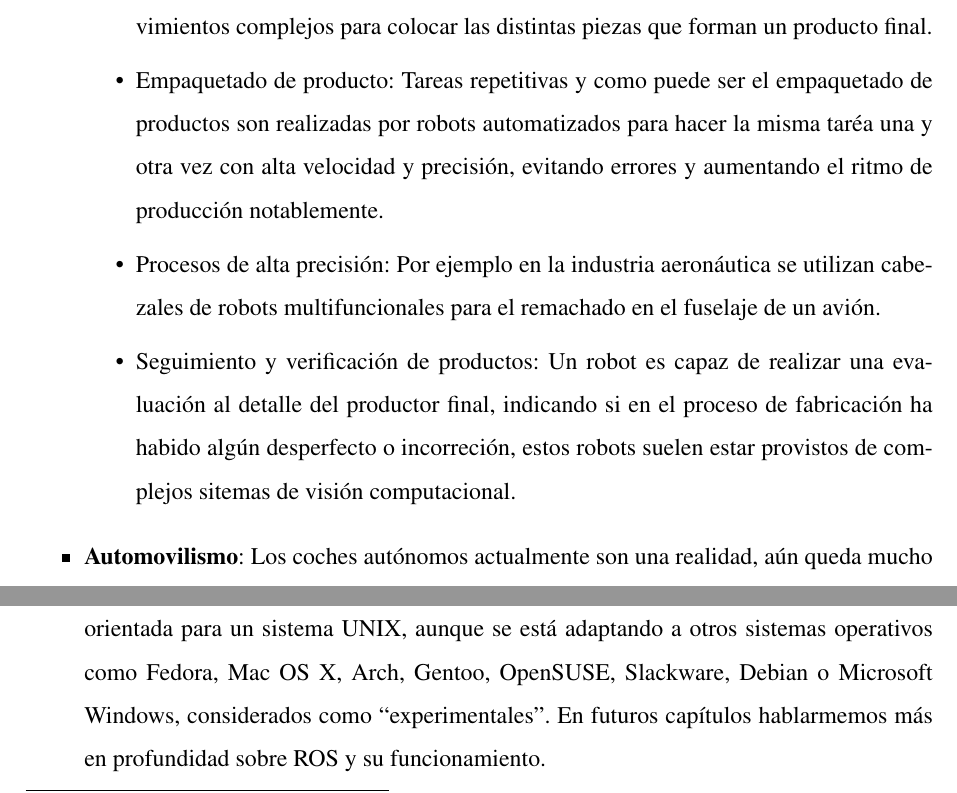
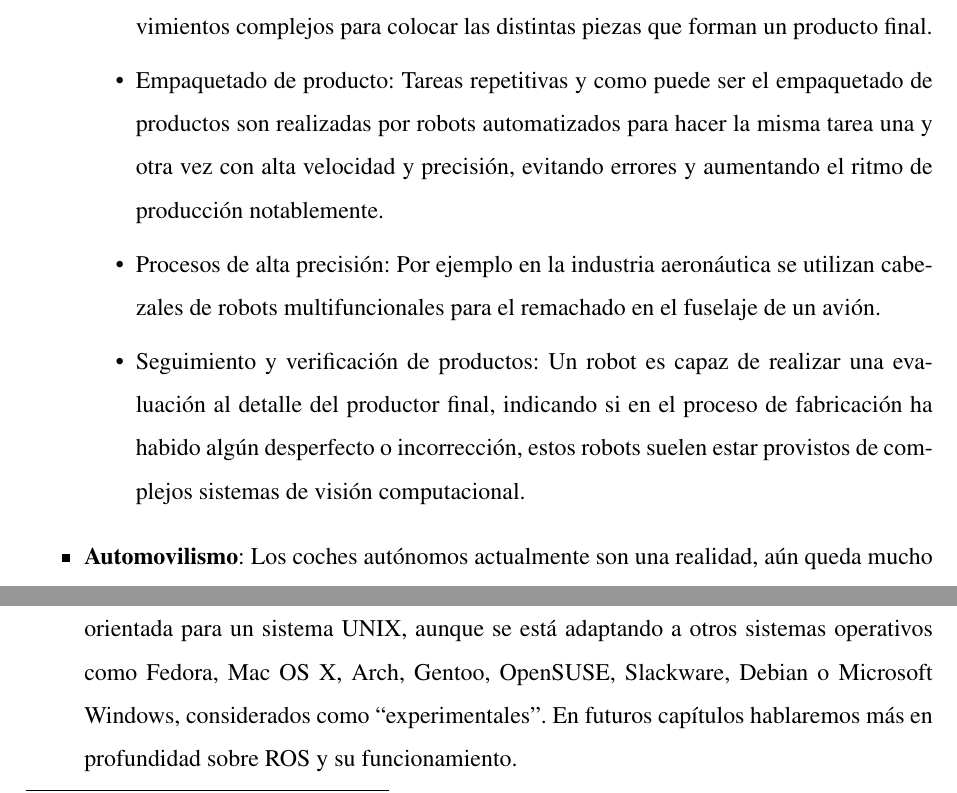
Before and after one commit to RoboticsLabURJC/2017-tfg-santiago-carrion, a LaTeX book (memoria/0-Memoria.tex, which reads memoria/1-introduccion.tex): two parts of pages 15 and 19 of 60, joined at a grey line, cut so that both start at the same text. Compiled offline with pdfLaTeX.

Commit message:
fix Introduccion

```diff
--- a/memoria/1-introduccion.tex
+++ b/memoria/1-introduccion.tex
@@ -85,9 +85,9 @@ permitir a los robots realizar labores de exploración como si de un humano se t
 \begin{itemize}
 \item Movimiento de material en almacenes: Un robot móvil es capaz de desplazarse por el almacén y recoger las unidades y referencias que incorporan un pedido concreto para un cliente.
 \item Procesos de cadenas de montaje: Un robot antropomórfico es capaz de realizar movimientos complejos para colocar las distintas piezas que forman un producto final.
-\item Empaquetado de producto: Tareas repetitivas y como puede ser el empaquetado de productos son realizadas por robots automatizados para hacer la misma taréa una y otra vez con alta velocidad y precisión, evitando errores y aumentando el ritmo de producción notablemente.
+\item Empaquetado de producto: Tareas repetitivas y como puede ser el empaquetado de productos son realizadas por robots automatizados para hacer la misma tarea una y otra vez con alta velocidad y precisión, evitando errores y aumentando el ritmo de producción notablemente.
 \item Procesos de alta precisión: Por ejemplo en la industria aeronáutica se utilizan cabezales de robots multifuncionales para el remachado en el fuselaje de un avión.
-\item Seguimiento y verificación de productos: Un robot es capaz de realizar una evaluación al detalle del productor final, indicando si en el proceso de fabricación ha habido algún desperfecto o incorreción, estos robots suelen estar provistos de complejos sitemas de visión computacional.
+\item Seguimiento y verificación de productos: Un robot es capaz de realizar una evaluación al detalle del productor final, indicando si en el proceso de fabricación ha habido algún desperfecto o incorrección, estos robots suelen estar provistos de complejos sistemas de visión computacional.
 \end{itemize}
 
 \item \textbf{Automovilismo}: Los coches autónomos actualmente son una realidad, aún queda mucho desarrollo pero ya existen diversos modelos que se comercializan al público y conviven con el resto de automóviles. Esto es debido a la robustez que se ha conseguido en la lógica que gobierna estos coches. Se trata de uno de los retos cercanos más importantes de la robótica.\\
@@ -171,7 +171,7 @@ Algunos de los middlewares robóticos más destacados son:
 
 \begin{itemize}
 \item \textbf{ROS}\footnote{\url{http://www.ros.org/}}: Es una plataforma de software libre para el desarrollo de software de robots, que provee servicios estándar de un sistema operativo como la abstracción del hardware, el control de dispositivos de bajo nivel, mecanismos de intercambio de mensajes entre procesos y un conjunto de herramientas utilizadas ampliamente en robótica. La librería está orientada para un sistema UNIX, aunque se está adaptando a otros sistemas operativos como Fedora, Mac OS X, Arch, Gentoo, OpenSUSE, Slackware, Debian o Microsoft Windows, considerados como ``experimentales''.
-En futuros capítulos hablarmemos más en profundidad sobre ROS y su funcionamiento.
+En futuros capítulos hablaremos más en profundidad sobre ROS y su funcionamiento.
 \item \textbf{Orocos}\footnote{\url{http://www.orocos.org}}: Es un proyecto de software libre para el control de robots y máquinas. Incluye cuatro bibliotecas C++: Real-Time Toolkit, Kinematics and Dynamics Library,  Bayesian Filtering Library y  Orocos Component Library. Está orientado a componentes, permitiendo añadir funcionalidades de forma sencilla y sin recompilar todo el código.  Incluye paquetes complementarios tales como Filtros de Bayes, Librerías de control Dinámico y Cinemático o Visión.
 
 \item \textbf{Orca}\footnote{\url{http://orca-robotics.sourceforge.net/}}: Se trata de una plataforma de software libre para el desarrollo de aplicaciones robóticas. Fundamentalmente orientada al desarrollo de componentes, proporciona los medios para definir y desarrollar los componentes, los cuales pueden unirse para formar sistemas robóticos de distintas complejidades, desde vehículos autónomos hasta redes de sensores distribuidas.
```
Also changed, not shown: memoria/1-introduccion.tex (8 more changed lines).
